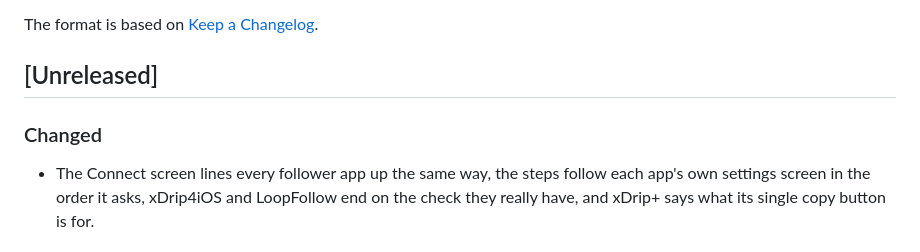
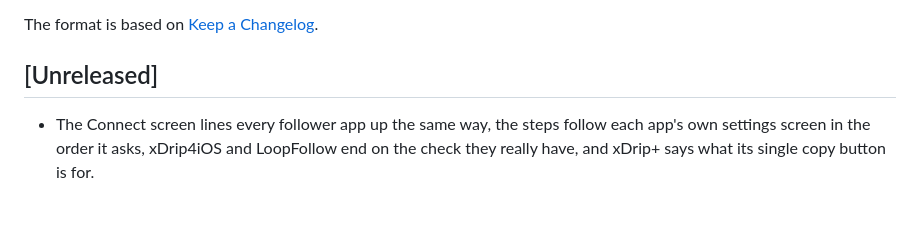
Before and after one commit to yaanfpv/cgm-relay, a Markdown page: CHANGELOG.md, the part around the change. Drawn GitHub-style; blank space fills up the shorter version.

Commit message:
Put the Connect Steps Note Straight Under Unreleased
The changelog line sat under a new Changed heading. It now sits
directly below the Unreleased heading, ungrouped.

```diff
--- a/CHANGELOG.md
+++ b/CHANGELOG.md
@@ -5,8 +5,6 @@ All notable changes to this project are documented in this file.
 The format is based on [Keep a Changelog](https://keepachangelog.com/en/1.0.0/).
 
 ## [Unreleased]
-
-### Changed
 
 - The Connect screen lines every follower app up the same way, the steps follow each app's own settings screen in the order it asks, xDrip4iOS and LoopFollow end on the check they really have, and xDrip+ says what its single copy button is for.
 
```
